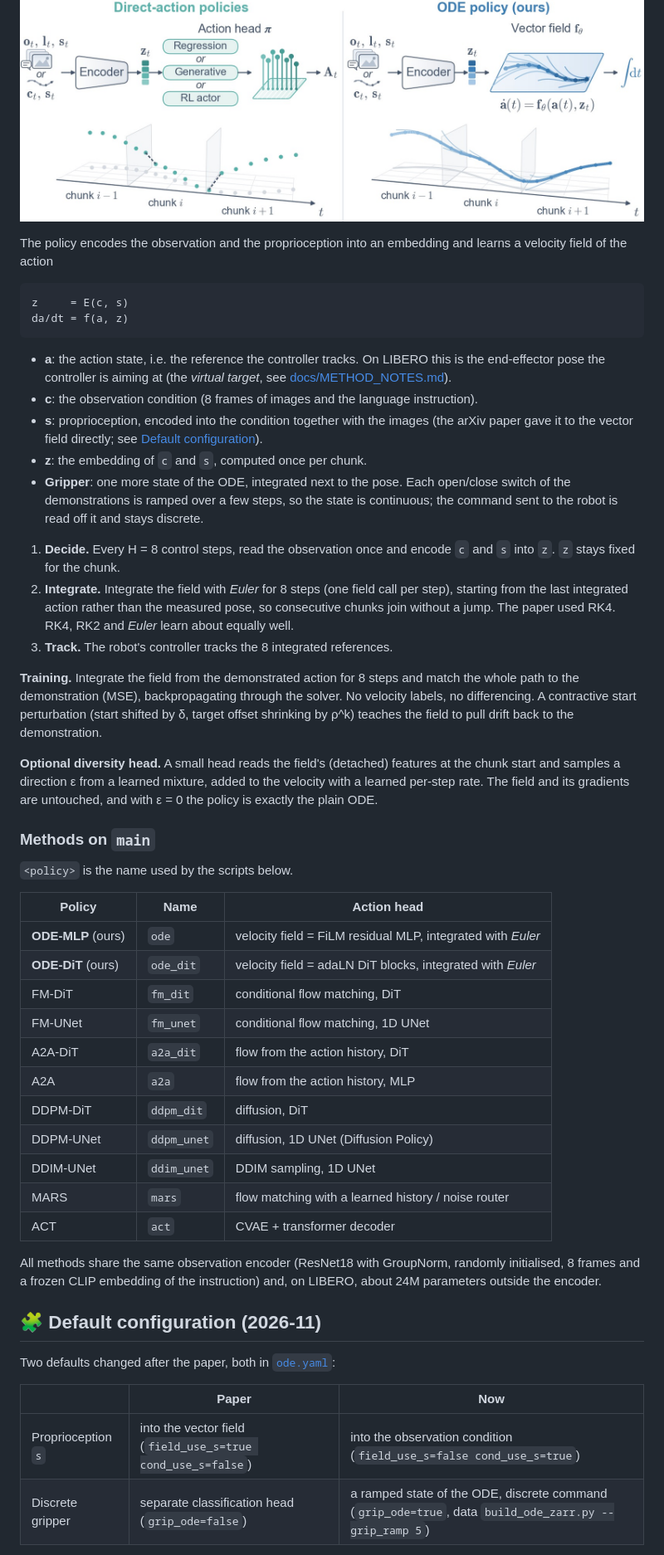
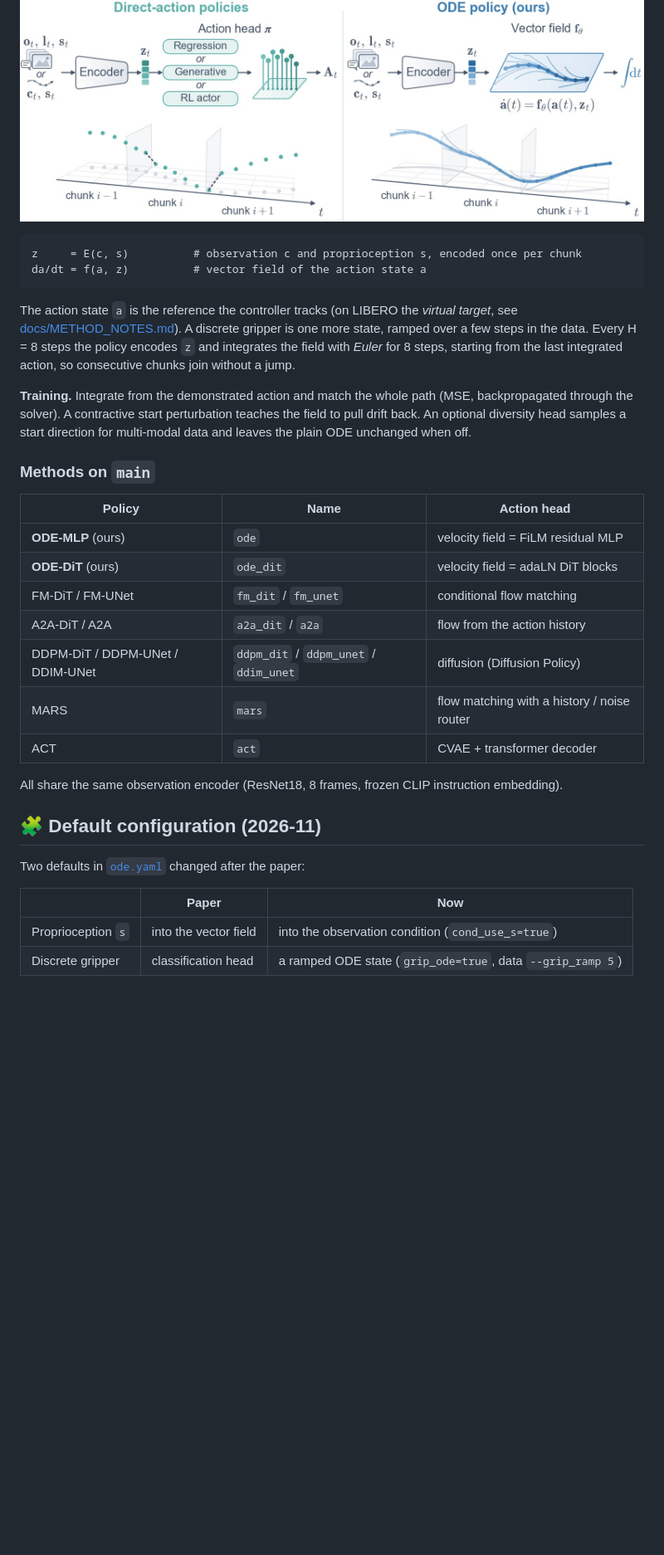
Before and after one commit to NTUMARS/ODE-POLICY, a Markdown page: README.md, the part around one of its changes. Shown at 83% size. Drawn GitHub-style; blank space fills up the shorter version.

Commit message:
docs(readme): new teaser from the paper, shorter method, configuration, setup and benchmark sections
Co-Authored-By: Claude Opus 5.5 <noreply@anthropic.com>

````diff
--- a/README.md
+++ b/README.md
@@ -104,66 +104,40 @@ Against 14 baselines, in simulation and on four real robots:
   <img src="docs/assets/method.jpg" alt="Direct-action policies vs. ODE policy" width="100%">
 </p>
 
-The policy encodes the observation and the proprioception into an embedding and learns a velocity field of the action
-
 ```
-z     = E(c, s)
-da/dt = f(a, z)
+z     = E(c, s)          # observation c and proprioception s, encoded once per chunk
+da/dt = f(a, z)          # vector field of the action state a
 ```
 
-- **a**: the action state, i.e. the reference the controller tracks. On LIBERO this is the end-effector pose the
-  controller is aiming at (the *virtual target*, see [docs/METHOD_NOTES.md](docs/METHOD_NOTES.md)).
-- **c**: the observation condition (8 frames of images and the language instruction).
-- **s**: proprioception, encoded into the condition together with the images (the arXiv paper gave it to the vector
-  field directly; see [Default configuration](#-default-configuration-2026-11)).
-- **z**: the embedding of `c` and `s`, computed once per chunk.
-- **Gripper**: one more state of the ODE, integrated next to the pose. Each open/close switch of the
-  demonstrations is ramped over a few steps, so the state is continuous; the command sent to the robot is
-  read off it and stays discrete.
+The action state `a` is the reference the controller tracks (on LIBERO the *virtual target*, see
+[docs/METHOD_NOTES.md](docs/METHOD_NOTES.md)). A discrete gripper is one more state, ramped over a few steps in the
+data. Every H = 8 steps the policy encodes `z` and integrates the field with *Euler* for 8 steps, starting from the
+last integrated action, so consecutive chunks join without a jump.
 
-1. **Decide.** Every H = 8 control steps, read the observation once and encode `c` and `s` into `z`. `z` stays
-   fixed for the chunk.
-2. **Integrate.** Integrate the field with *Euler* for 8 steps (one field call per step), starting from the last
-   integrated action rather than the measured pose, so consecutive chunks join without a jump. The paper used RK4.
-   RK4, RK2 and *Euler* learn about equally well.
-3. **Track.** The robot's controller tracks the 8 integrated references.
-
-**Training.** Integrate the field from the demonstrated action for 8 steps and match the whole path to the
-demonstration (MSE), backpropagating through the solver. No velocity labels, no differencing. A contractive start
-perturbation (start shifted by δ, target offset shrinking by ρ^k) teaches the field to pull drift back to the
-demonstration.
-
-**Optional diversity head.** A small head reads the field's (detached) features at the chunk start and samples a
-direction ε from a learned mixture, added to the velocity with a learned per-step rate. The field and its gradients
-are untouched, and with ε = 0 the policy is exactly the plain ODE.
+**Training.** Integrate from the demonstrated action and match the whole path (MSE, backpropagated through the
+solver). A contractive start perturbation teaches the field to pull drift back. An optional diversity head samples a
+start direction for multi-modal data and leaves the plain ODE unchanged when off.
 
 ### Methods on `main`
 
-`<policy>` is the name used by the scripts below.
-
 | Policy | Name | Action head |
 | --- | --- | --- |
-| **ODE-MLP** (ours) | `ode` | velocity field = FiLM residual MLP, integrated with *Euler* |
-| **ODE-DiT** (ours) | `ode_dit` | velocity field = adaLN DiT blocks, integrated with *Euler* |
-| FM-DiT | `fm_dit` | conditional flow matching, DiT |
-| FM-UNet | `fm_unet` | conditional flow matching, 1D UNet |
-| A2A-DiT | `a2a_dit` | flow from the action history, DiT |
-| A2A | `a2a` | flow from the action history, MLP |
-| DDPM-DiT | `ddpm_dit` | diffusion, DiT |
-| DDPM-UNet | `ddpm_unet` | diffusion, 1D UNet (Diffusion Policy) |
-| DDIM-UNet | `ddim_unet` | DDIM sampling, 1D UNet |
-| MARS | `mars` | flow matching with a learned history / noise router |
+| **ODE-MLP** (ours) | `ode` | velocity field = FiLM residual MLP |
+| **ODE-DiT** (ours) | `ode_dit` | velocity field = adaLN DiT blocks |
+| FM-DiT / FM-UNet | `fm_dit` / `fm_unet` | conditional flow matching |
+| A2A-DiT / A2A | `a2a_dit` / `a2a` | flow from the action history |
+| DDPM-DiT / DDPM-UNet / DDIM-UNet | `ddpm_dit` / `ddpm_unet` / `ddim_unet` | diffusion (Diffusion Policy) |
+| MARS | `mars` | flow matching with a history / noise router |
 | ACT | `act` | CVAE + transformer decoder |
 
-All methods share the same observation encoder (ResNet18 with GroupNorm, randomly initialised, 8 frames and a frozen
-CLIP embedding of the instruction) and, on LIBERO, about 24M parameters outside the encoder.
+All share the same observation encoder (ResNet18, 8 frames, frozen CLIP instruction embedding).
 
 ## 🧩 Default configuration (2026-11)
 
-Two defaults changed after the paper, both in [`ode.yaml`](ode_policy/configs/policy_config/ode.yaml):
+Two defaults in [`ode.yaml`](ode_policy/configs/policy_config/ode.yaml) changed after the paper:
 
 | | Paper | Now |
 | --- | --- | --- |
-| Proprioception `s` | into the vector field (`field_use_s=true cond_use_s=false`) | into the observation condition (`field_use_s=false cond_use_s=true`) |
-| Discrete gripper | separate classification head (`grip_ode=false`) | a ramped state of the ODE, discrete command (`grip_ode=true`, data `build_ode_zarr.py --grip_ramp 5`) |
+| Proprioception `s` | into the vector field | into the observation condition (`cond_use_s=true`) |
+| Discrete gripper | classification head | a ramped ODE state (`grip_ode=true`, data `--grip_ramp 5`) |
 
````
Also changed, not shown: other parts of README.md (+30 -86 lines), docs/assets/teaser.jpg.
